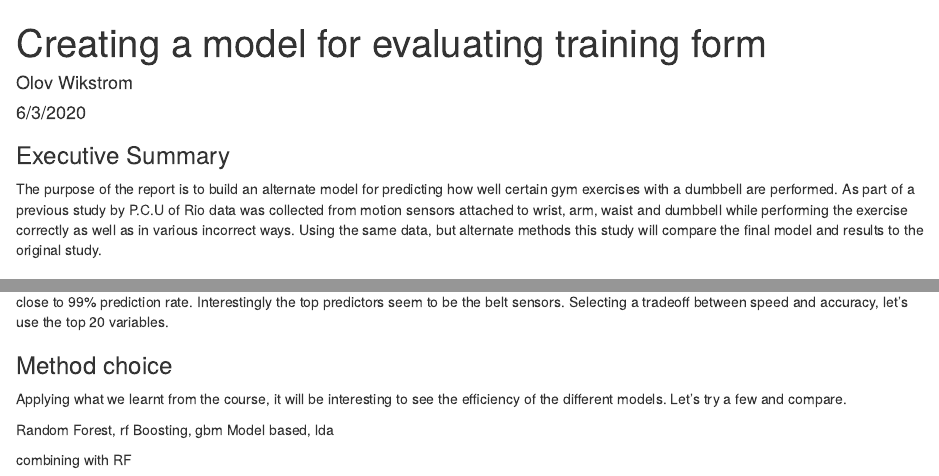
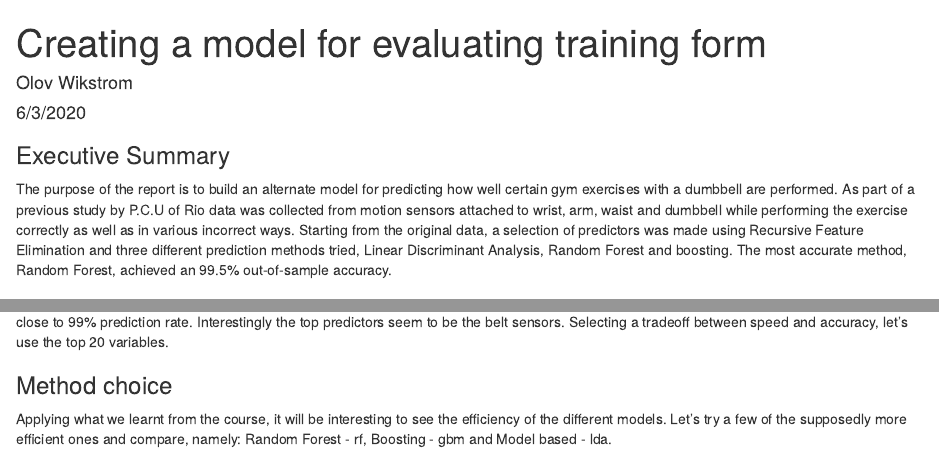
Before and after one commit to owikstrom/PracticalML, an R Markdown document (Project-Assignment2.Rmd): the page in a window 1100 px wide, from its top, and a second part further down, joined at a grey line. Rendered offline with R 4.5, knitr and Pandoc, with nearby package versions; some code elsewhere in the file could not run offline.

Commit message:
Cleaned up code and finished the comments.

````diff
--- a/Project-Assignment2.Rmd
+++ b/Project-Assignment2.Rmd
@@ -5,7 +5,8 @@ date: "6/3/2020"
 output: html_document
 ---
 ### Executive Summary
-The purpose of the report is to build an alternate model for predicting how well certain gym exercises with a dumbbell are performed. As part of a previous study by P.C.U of Rio data was collected from motion sensors attached to wrist, arm, waist and dumbbell while performing the exercise correctly as well as in various incorrect ways. Using the same data, but alternate methods this study will compare the final model and results to the original study.
+The purpose of the report is to build an alternate model for predicting how well certain gym exercises with a dumbbell are performed. As part of a previous study by P.C.U of Rio data was collected from motion sensors attached to wrist, arm, waist and dumbbell while performing the exercise correctly as well as in various incorrect ways. Starting from the original data, a selection of predictors was made using Recursive Feature Elimination and three different prediction methods tried, Linear Discriminant Analysis, Random Forest and boosting. The most accurate method, Random Forest, achieved an 99.5% out-of-sample accuracy.
+
 
 ```{r setup, include=FALSE}
 library(dplyr);library(caret);library(Hmisc)
@@ -78,15 +78,9 @@ results
 From the output we can deduce that the optimal subset size is to include all 52 variables, but already with 10 variables it is possible to achieve close to 99% prediction rate. Interestingly the top predictors seem to be the belt sensors. Selecting a tradeoff between speed and accuracy, let's use the top 20 variables.
 
 ### Method choice
-Applying what we learnt from the course, it will be interesting to see the efficiency of the different models. Let's try a few and compare.
+Applying what we learnt from the course, it will be interesting to see the efficiency of the different models. Let's try a few of the supposedly more efficient ones and compare, namely: Random Forest - rf, Boosting - gbm and Model based - lda.
 
-Random Forest, rf
-Boosting, gbm
-Model based, lda
-
-combining with RF
-
-```{r models, cache=TRUE}
+```{r models, cache=TRUE, message=FALSE}
 # Subset the selected predictors
 predictors <- predictors(results)
 predictors <- c(predictors[1:20], "classe")
````
Also changed, not shown: Project-Assignment2.Rmd (16 more changed lines).
